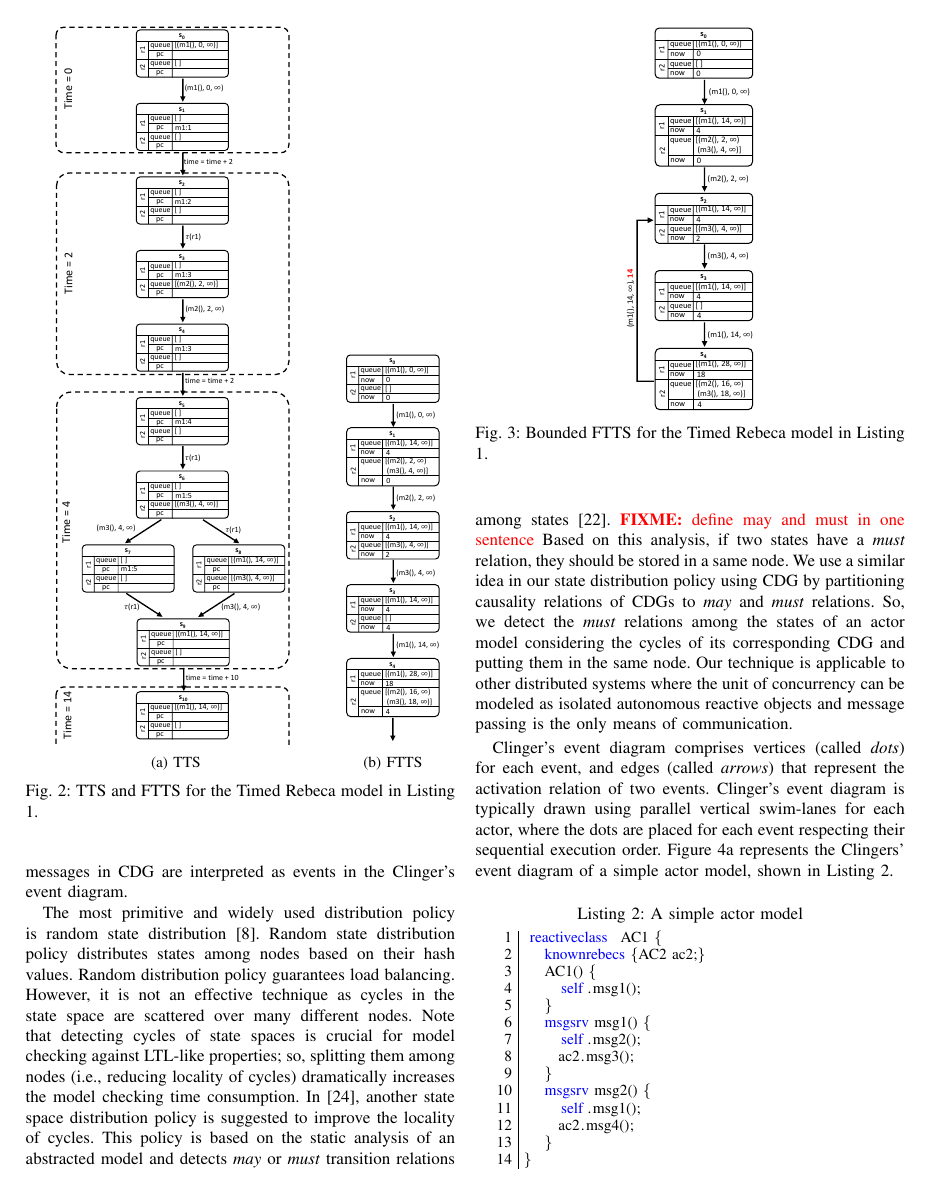
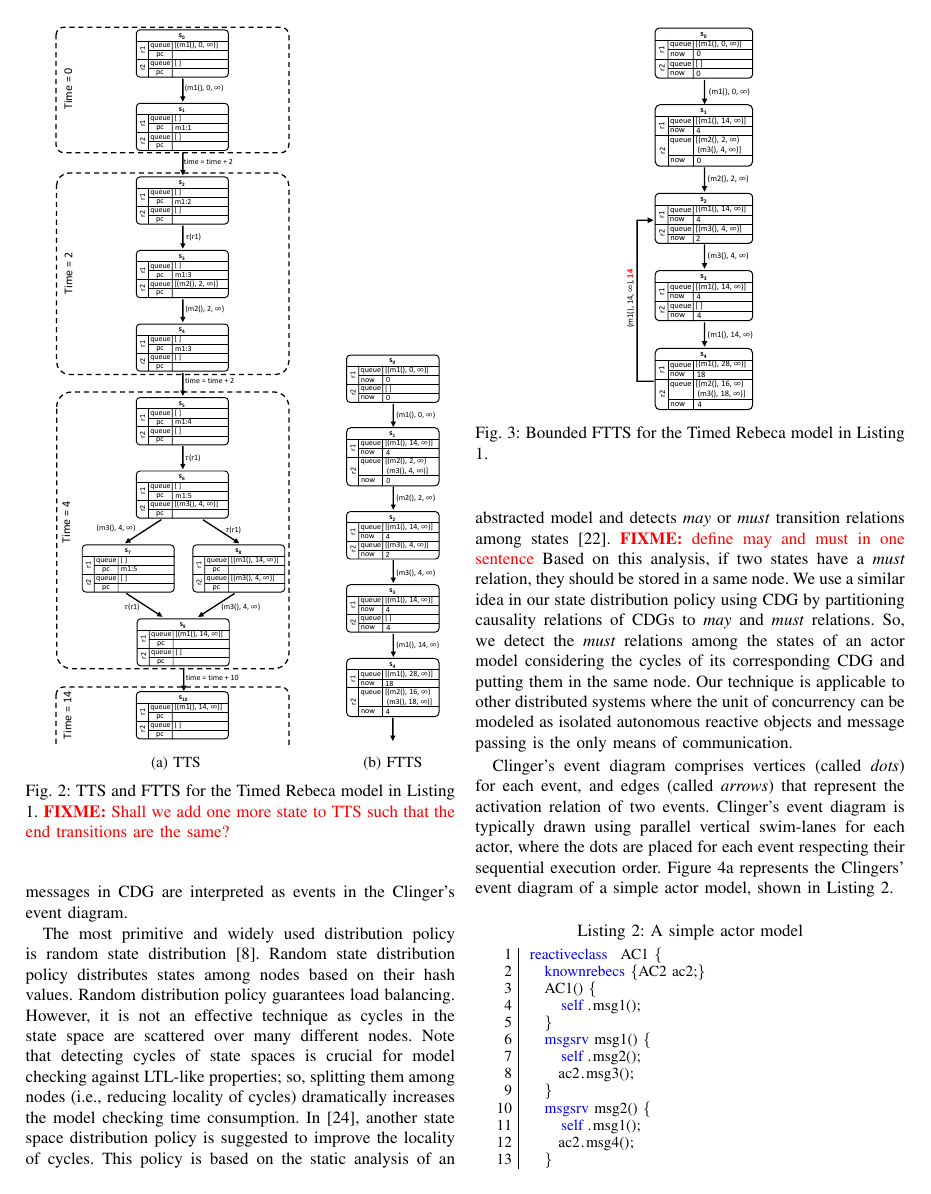
Before and after one commit to ehsankhamespanah/Reactive-Isolated-Actors-for-Efficient-Analysis, a LaTeX paper (DS-RT2019-Invited-Sirjani.tex, which reads FTTS.tex): page 5 of 10. Compiled offline with pdfLaTeX; a missing font is replaced by an installed copy or a similar font; a LaTeX package or settings file that is missing is left out.

Commit message:
Updates from Overleaf

```diff
--- a/FTTS.tex
+++ b/FTTS.tex
@@ -153,7 +153,9 @@ main {
   }
 %}
 \end{subfigure}
-\caption{ TTS and FTTS for the Timed Rebeca model in Listing \ref{src::FTTS-actor-model}.}
+\caption{ TTS and FTTS for the Timed Rebeca model in Listing
+\ref{src::FTTS-actor-model}.
+\fixme{Shall we add one more state to TTS such that the end transitions are the same?}}
 \label{fig::FTTSandTTS}
 \end{figure}
 
```
